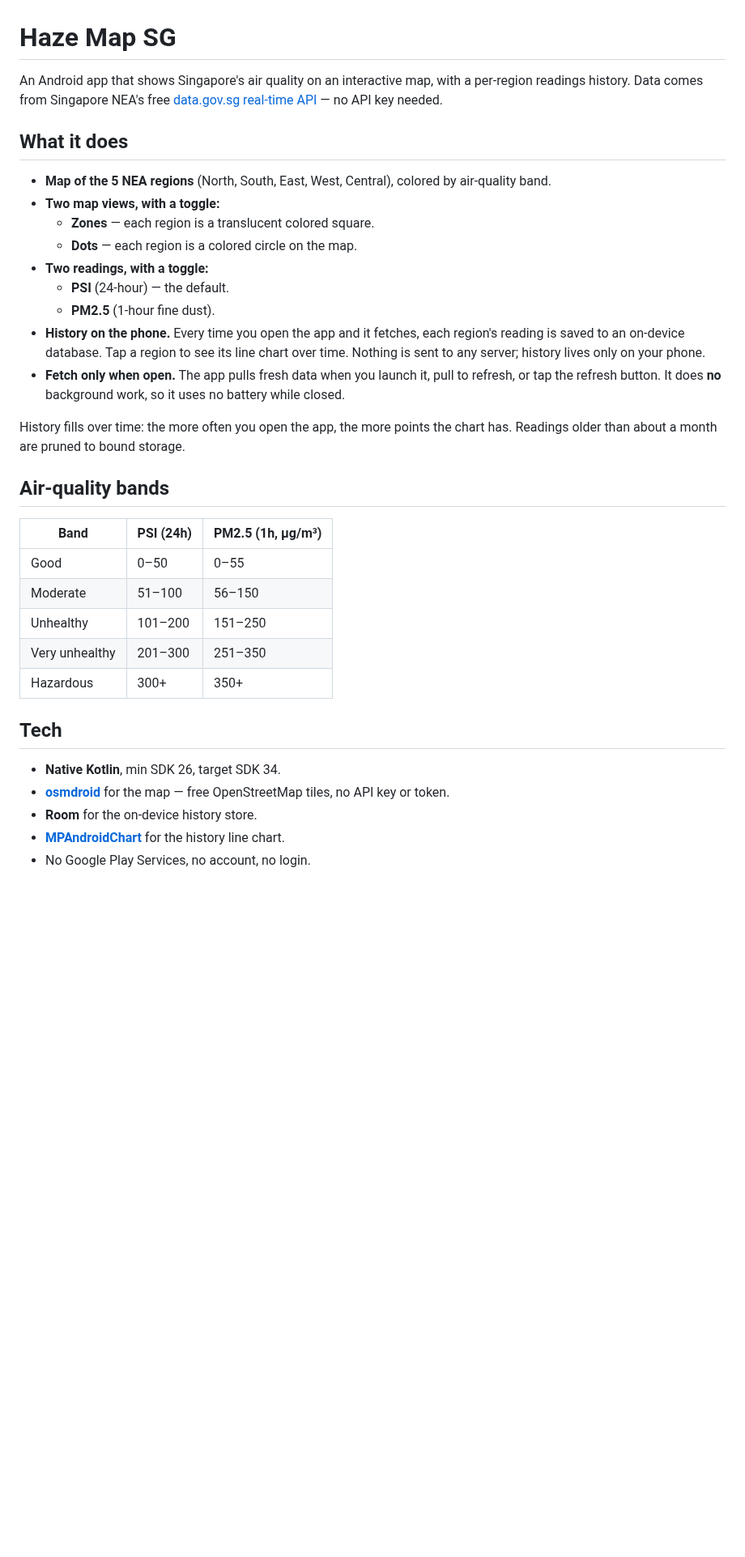
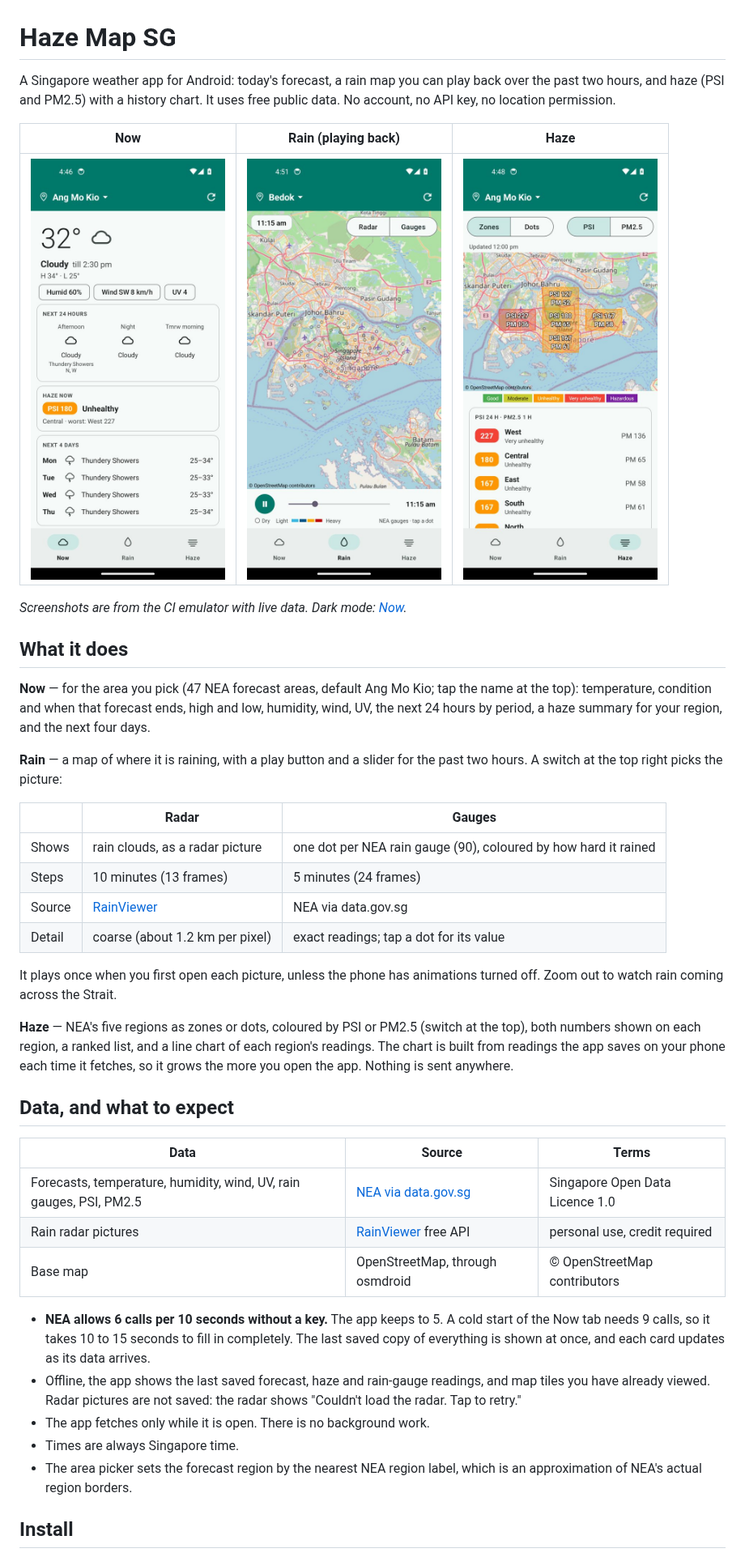
Before and after one commit to rayvader/HazeMap-SG, a Markdown page: README.md, the part around one of its changes. Shown at 81% size. GitHub-like rendering; pictures changed too: docs/screenshots/haze.jpg (added), docs/screenshots/now.jpg (added), docs/screenshots/rain-playback.jpg (added); blank space fills up the shorter version.

```diff
--- a/README.md
+++ b/README.md
@@ -1,47 +1,56 @@
 # Haze Map SG
 
-An Android app that shows Singapore's air quality on an interactive map, with
-a per-region readings history. Data comes from Singapore NEA's free
-[data.gov.sg real-time API](https://data.gov.sg/) — no API key needed.
+A Singapore weather app for Android: today's forecast, a rain map you can play back
+over the past two hours, and haze (PSI and PM2.5) with a history chart.
+It uses free public data. No account, no API key, no location permission.
+
+| Now | Rain (playing back) | Haze |
+|---|---|---|
+| <img src="docs/screenshots/now.jpg" width="240"> | <img src="docs/screenshots/rain-playback.jpg" width="240"> | <img src="docs/screenshots/haze.jpg" width="240"> |
+
+*Screenshots are from the CI emulator with live data. Dark mode: [Now](docs/screenshots/now-dark.jpg).*
 
 ## What it does
 
-- **Map of the 5 NEA regions** (North, South, East, West, Central), colored by
-  air-quality band.
-- **Two map views, with a toggle:**
-  - **Zones** — each region is a translucent colored square.
-  - **Dots** — each region is a colored circle on the map.
-- **Two readings, with a toggle:**
-  - **PSI** (24-hour) — the default.
-  - **PM2.5** (1-hour fine dust).
-- **History on the phone.** Every time you open the app and it fetches, each
-  region's reading is saved to an on-device database. Tap a region to see its
-  line chart over time. Nothing is sent to any server; history lives only on
-  your phone.
-- **Fetch only when open.** The app pulls fresh data when you launch it, pull
-  to refresh, or tap the refresh button. It does **no** background work, so it
-  uses no battery while closed.
+**Now** — for the area you pick (47 NEA forecast areas, default Ang Mo Kio; tap the name at the top):
+temperature, condition and when that forecast ends, high and low, humidity, wind, UV,
+the next 24 hours by period, a haze summary for your region, and the next four days.
 
-History fills over time: the more often you open the app, the more points the
-chart has. Readings older than about a month are pruned to bound storage.
+**Rain** — a map of where it is raining, with a play button and a slider for the past two hours.
+A switch at the top right picks the picture:
 
-## Air-quality bands
+| | Radar | Gauges |
+|---|---|---|
+| Shows | rain clouds, as a radar picture | one dot per NEA rain gauge (90), coloured by how hard it rained |
+| Steps | 10 minutes (13 frames) | 5 minutes (24 frames) |
+| Source | [RainViewer](https://www.rainviewer.com/) | NEA via data.gov.sg |
+| Detail | coarse (about 1.2 km per pixel) | exact readings; tap a dot for its value |
 
-| Band | PSI (24h) | PM2.5 (1h, µg/m³) |
+It plays once when you first open each picture, unless the phone has animations turned off.
+Zoom out to watch rain coming across the Strait.
+
+**Haze** — NEA's five regions as zones or dots, coloured by PSI or PM2.5 (switch at the top),
+both numbers shown on each region, a ranked list, and a line chart of each region's readings.
+The chart is built from readings the app saves on your phone each time it fetches, so it grows
+the more you open the app. Nothing is sent anywhere.
+
+## Data, and what to expect
+
+| Data | Source | Terms |
 |---|---|---|
-| Good | 0–50 | 0–55 |
-| Moderate | 51–100 | 56–150 |
-| Unhealthy | 101–200 | 151–250 |
-| Very unhealthy | 201–300 | 251–350 |
-| Hazardous | 300+ | 350+ |
+| Forecasts, temperature, humidity, wind, UV, rain gauges, PSI, PM2.5 | [NEA via data.gov.sg](https://data.gov.sg/) | Singapore Open Data Licence 1.0 |
+| Rain radar pictures | [RainViewer](https://www.rainviewer.com/api.html) free API | personal use, credit required |
+| Base map | OpenStreetMap, through osmdroid | © OpenStreetMap contributors |
 
-## Tech
+- **NEA allows 6 calls per 10 seconds without a key.** The app keeps to 5. A cold start of the Now tab
+  needs 9 calls, so it takes 10 to 15 seconds to fill in completely. The last saved copy of everything
+  is shown at once, and each card updates as its data arrives.
+- Offline, the app shows the last saved forecast, haze and rain-gauge readings, and map tiles you
+  have already viewed. Radar pictures are not saved: the radar shows "Couldn't load the radar. Tap to retry."
+- The app fetches only while it is open. There is no background work.
+- Times are always Singapore time.
+- The area picker sets the forecast region by the nearest NEA region label, which is an approximation
+  of NEA's actual region borders.
 
-- **Native Kotlin**, min SDK 26, target SDK 34.
-- **[osmdroid](https://github.com/osmdroid/osmdroid)** for the map — free
-  OpenStreetMap tiles, no API key or token.
-- **Room** for the on-device history store.
-- **[MPAndroidChart](https://github.com/PhilJay/MPAndroidChart)** for the
-  history line chart.
-- No Google Play Services, no account, no login.
+## Install
 
```
Also changed, not shown: other parts of README.md (+48 -28 lines), docs/design/layouts.png (added), docs/screenshots/area-picker.jpg (added), docs/screenshots/now-dark.jpg (added), 1 other file.
